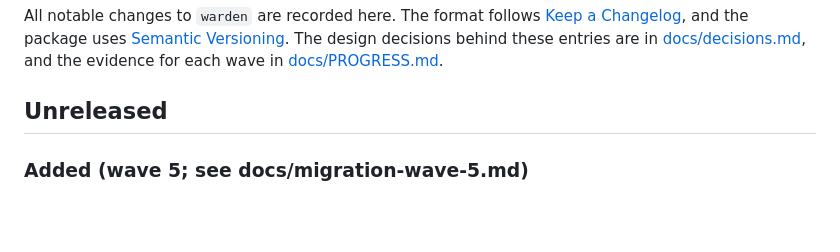
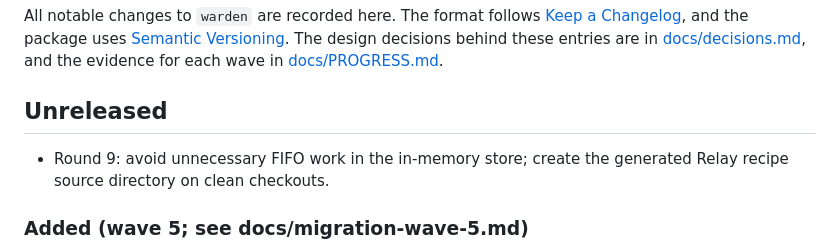
Before and after one commit to gleam-dream/warden, a Markdown page: CHANGELOG.md, the part around the change. Drawn GitHub-style; blank space fills up the shorter version.

```diff
--- a/CHANGELOG.md
+++ b/CHANGELOG.md
@@ -7,6 +7,8 @@ decisions behind these entries are in [docs/decisions.md](docs/decisions.md),
 and the evidence for each wave in [docs/PROGRESS.md](docs/PROGRESS.md).
 
 ## Unreleased
+
+- Round 9: avoid unnecessary FIFO work in the in-memory store; create the generated Relay recipe source directory on clean checkouts.
 
 ### Added (wave 5; see docs/migration-wave-5.md)
 
```
Also changed, not shown: docs/migration-wave-5.md (+4 -0 lines).
